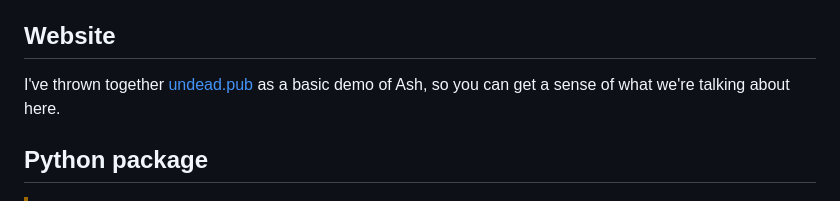
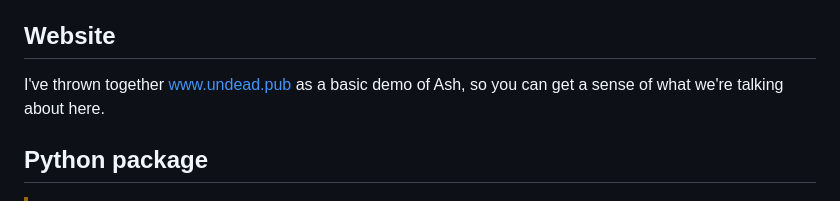
Before and after one commit to vaneseltine/ash-williams, a Markdown page: README.md, the part around the change. GitHub-like rendering.

```diff
--- a/README.md
+++ b/README.md
@@ -16,7 +16,7 @@
 
 ## Website
 
-I've thrown together [undead.pub](https://www.undead.pub) as a basic demo of Ash,
+I've thrown together [www.undead.pub](https://www.undead.pub) as a basic demo of Ash,
 so you can get a sense of what we're talking about here.
 
 ## Python package
```
